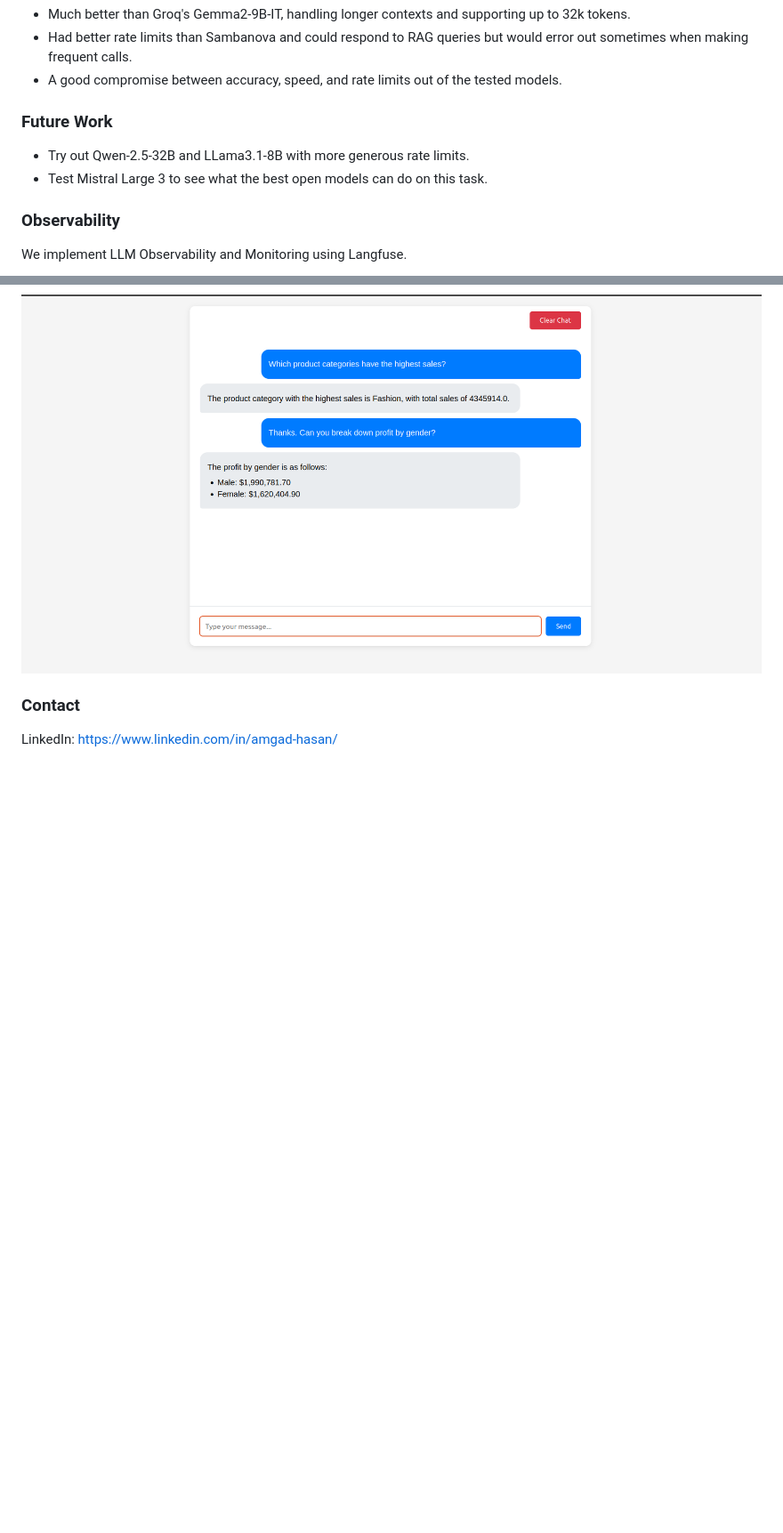
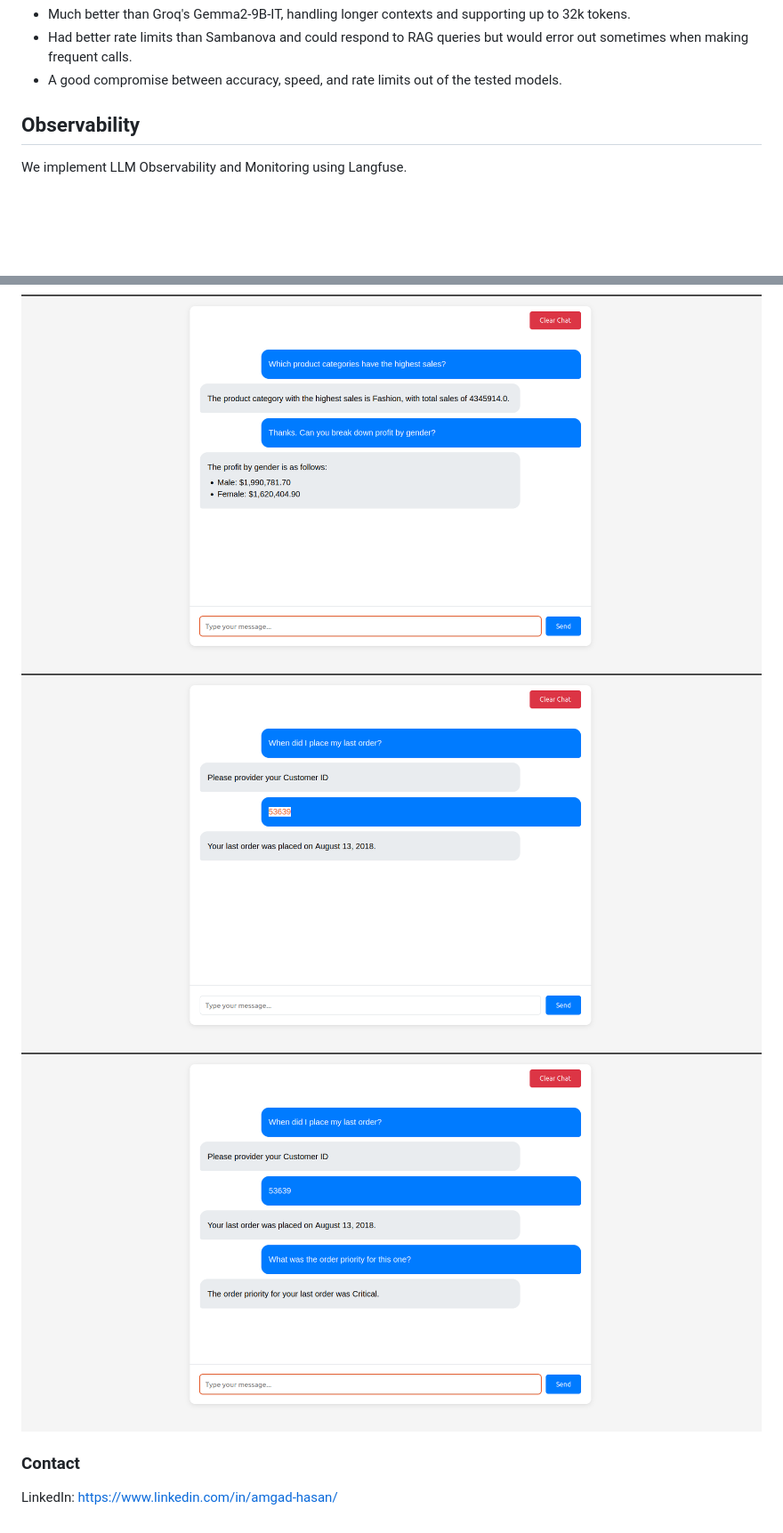
Before and after one commit to AmgadHasan/e-commerce-expert-assistant, a Markdown page: README.md, 2 parts joined by grey strips. Shown: that part at 89% size. Drawn GitHub-style; pictures changed too: assets/image-10.png (added), assets/image-9.png (added); blank space fills up the shorter version.

```diff
--- a/README.md
+++ b/README.md
@@ -158,12 +160,7 @@ We experimented with the following models:
 *   Had better rate limits than Sambanova and could respond to RAG queries but would error out sometimes when making frequent calls.
 *   A good compromise between accuracy, speed, and rate limits out of the tested models.
 
-### Future Work
-
-*   Try out Qwen-2.5-32B and LLama3.1-8B with more generous rate limits.
-*   Test Mistral Large 3 to see what the best open models can do on this task.
-
-### Observability
+## Observability
 
 We implement LLM Observability and Monitoring using Langfuse.
 
@@ -221,6 +247,8 @@ Note: This is the correct answer as this customer doesn't have any cell phone or
 ![alt text](assets/image-7.png)
 
 ![alt text](assets/image-8.png)
+![alt text](assets/image-9.png)
+![alt text](assets/image-10.png)
 
 ### Contact
 
```
Also changed, not shown: other parts of README.md (+49 -18 lines), assets/arch-v01.png (added), assets/arch-v02.png (added), 9 other files.
